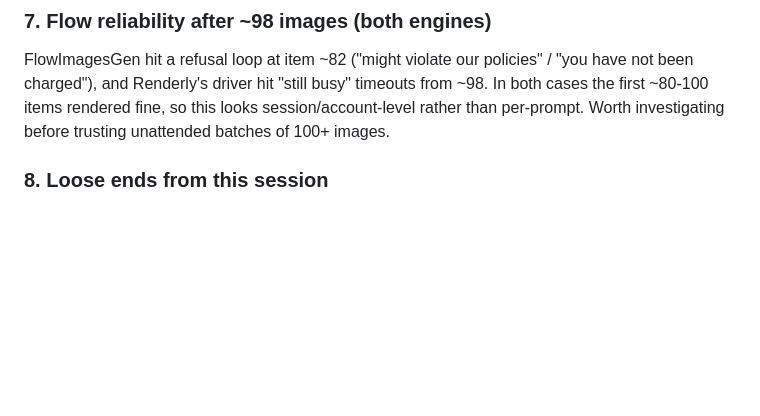
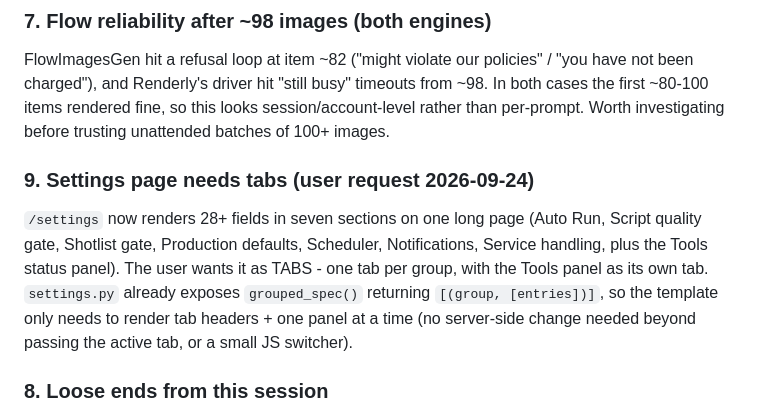
Before and after one commit to kennydodo/WhisperRadar, a Markdown page: AGENTS.md, the part around the change. GitHub-like rendering; blank space fills up the shorter version.

Commit message:
Docs: next-session item 9 - Settings page needs tabs

```diff
--- a/AGENTS.md
+++ b/AGENTS.md
@@ -125,6 +125,16 @@ FlowImagesGen hit a refusal loop at item ~82 ("might violate our policies" /
 from ~98. In both cases the first ~80-100 items rendered fine, so this looks
 session/account-level rather than per-prompt. Worth investigating before
 trusting unattended batches of 100+ images.
+
+### 9. Settings page needs tabs (user request 2026-09-24)
+
+`/settings` now renders 28+ fields in seven sections on one long page (Auto Run,
+Script quality gate, Shotlist gate, Production defaults, Scheduler,
+Notifications, Service handling, plus the Tools status panel). The user wants it
+as TABS - one tab per group, with the Tools panel as its own tab. `settings.py`
+already exposes `grouped_spec()` returning `[(group, [entries])]`, so the
+template only needs to render tab headers + one panel at a time (no server-side
+change needed beyond passing the active tab, or a small JS switcher).
 
 ### 8. Loose ends from this session
 
```
